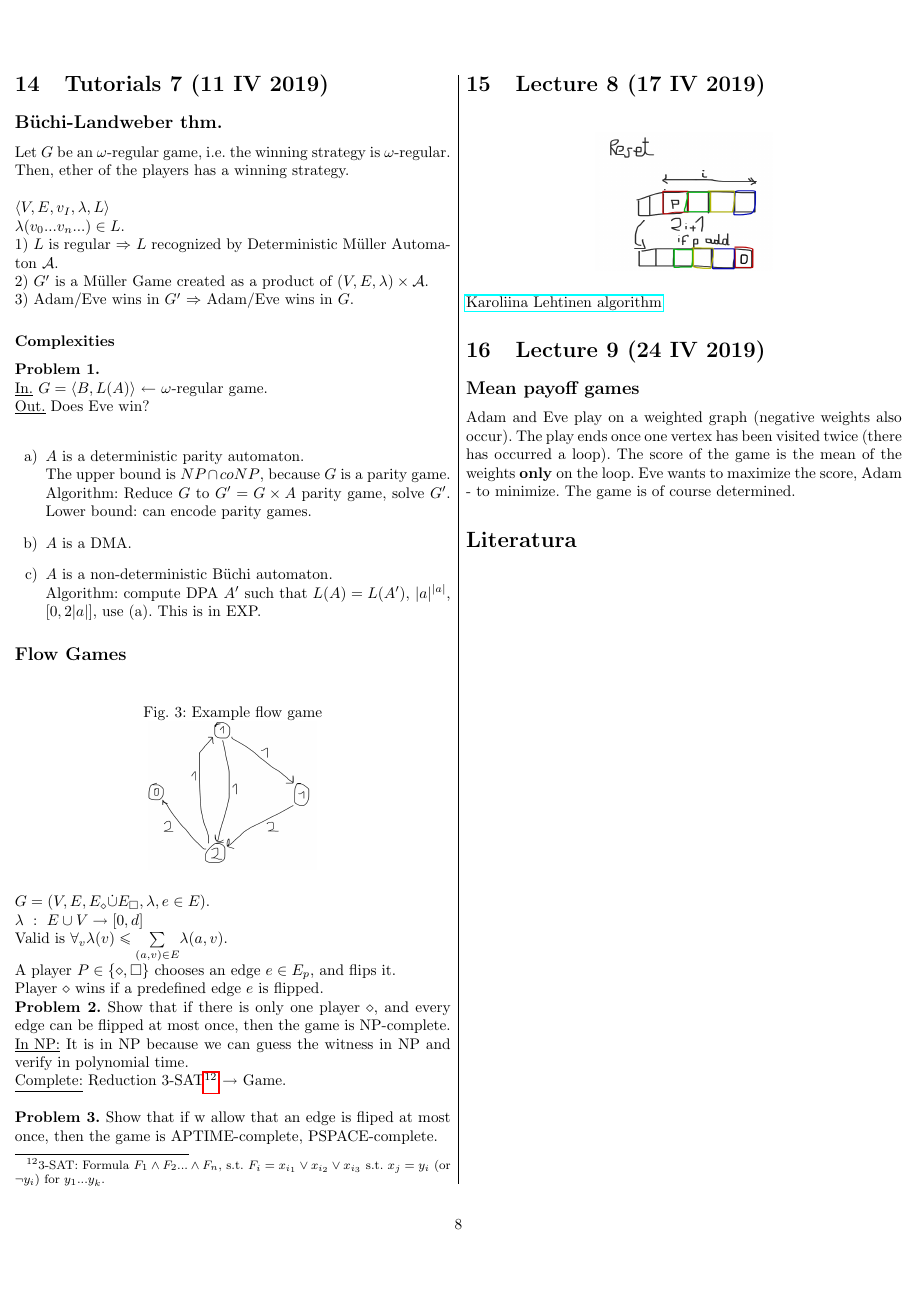
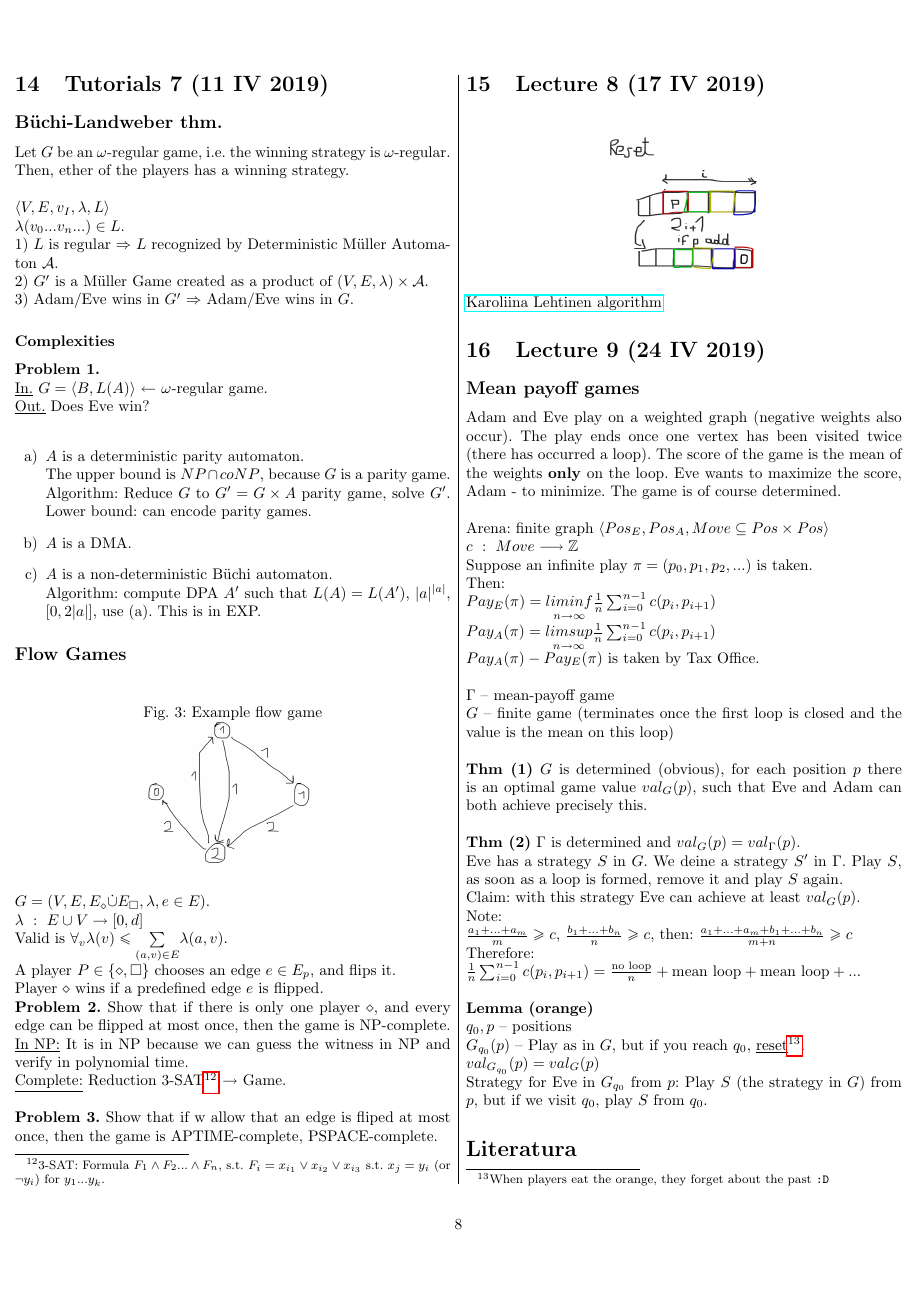
Before and after one commit to tomaszgarbus/aatg, a LaTeX document (aatg.tex, which reads content/lecture9.tex): page 8 of 8. Compiled offline with pdfLaTeX.

Commit message:
lecture 9

```diff
--- a/content/lecture9.tex
+++ b/content/lecture9.tex
@@ -3,4 +3,42 @@
 Adam and Eve play on a weighted graph (negative weights also occur). The play ends
 once one vertex has been visited twice (there has occurred a loop). The score of the
 game is the mean of the weights \textbf{only} on the loop. Eve wants to maximize the
-score, Adam - to minimize. The game is of course determined.
+score, Adam - to minimize. The game is of course determined.\\
+
+\noindent
+Arena: finite graph $\langle Pos_E, Pos_A, Move \subseteq Pos \times Pos \rangle$\\
+$c\ :\ Move \longrightarrow \mathbb{Z}$\\
+Suppose an infinite play $\pi = (p_0, p_1, p_2, ...)$ is taken.\\
+Then:\\
+$Pay_E(\pi) = \underset{n \rightarrow \infty}{lim inf} \frac{1}{n} \sum_{i=0}^{n-1} c(p_i, p_{i+1})$\\
+$Pay_A(\pi) = \underset{n \rightarrow \infty}{lim sup} \frac{1}{n} \sum_{i=0}^{n-1} c(p_i, p_{i+1})$\\
+$Pay_A(\pi) - Pay_E(\pi)$ is taken by Tax Office.\\
+
+\noindent
+$\Gamma$ -- mean-payoff game\\
+$G$ -- finite game (terminates once the first loop is closed and the value is the mean on this loop)\\
+
+\noindent
+\textbf{Thm (1)} $G$ is determined (obvious), for each position $p$ there is an optimal game value
+$val_G(p)$, such that Eve and Adam can both achieve precisely this.\\
+
+\noindent
+\textbf{Thm (2)} $\Gamma$ is determined and $val_G(p) = val_{\Gamma}(p)$.\\
+Eve has a strategy $S$ in $G$. We deine a strategy $S'$ in $\Gamma$.
+Play $S$, as soon as a loop is formed, remove it and play $S$ again.\\
+Claim: with this strategy Eve can achieve at least $val_{G}(p)$.\\
+Note:\\
+$\frac{a_1+...+a_m}{m} \geq c$, $\frac{b_1+...+b_n}{n} \geq c$, then:
+$\frac{a_1+...+a_m+b_1+...+b_n}{m+n} \geq c$\\
+Therefore:\\
+$\frac{1}{n} \sum_{i=0}^{n-1} c(p_i,p_{i+1}) = \frac{\text{no loop}}{n} + \text{mean loop} + \text{mean loop} + ...$\\
+
+\noindent
+\textbf{Lemma (orange)}\\
+$q_0, p$ -- positions\\
+$G_{q_0}(p)$ -- Play as in $G$, but if you reach $q_0$, \underline{reset}\footnote{
+    When players eat the orange, they forget about the past \texttt{:D}
+}.\\
+$val_{G_{q_0}}(p) = val_G(p)$\\
+Strategy for Eve in $G_{q_0}$ from $p$: Play $S$ (the strategy in $G$) from $p$, but if we visit $q_0$, play
+$S$ from $q_0$.
```
Also changed, not shown: aatg.pdf, 3 other files.
